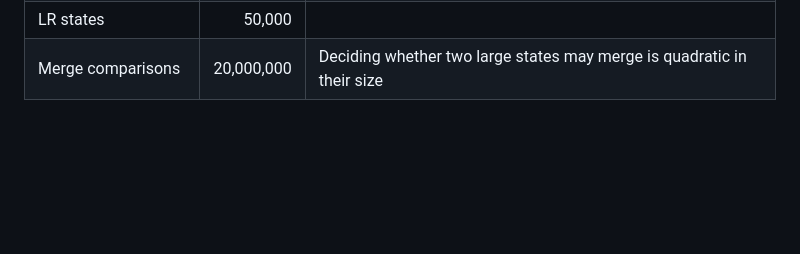
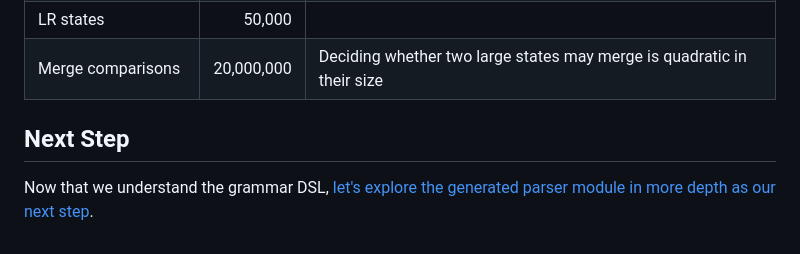
Before and after one commit to katsujukou/puppy, a Markdown page: docs/md/grammar.md, the part around the change. Rendered like a GitHub page; blank space fills up the shorter version.

Commit message:
[Docs] generated: Improved writing

```diff
--- a/docs/md/grammar.md
+++ b/docs/md/grammar.md
@@ -283,3 +283,7 @@ something is usually wrong with the grammar.
 | Inlining work | 10,000,000 | A long chain of single-alternative inlining is rewritten end to end at every step |
 | LR states | 50,000 | |
 | Merge comparisons | 20,000,000 | Deciding whether two large states may merge is quadratic in their size |
+
+## Next Step
+
+Now that we understand the grammar DSL, [let's explore the generated parser module in more depth as our next step](./generated.md).
```
